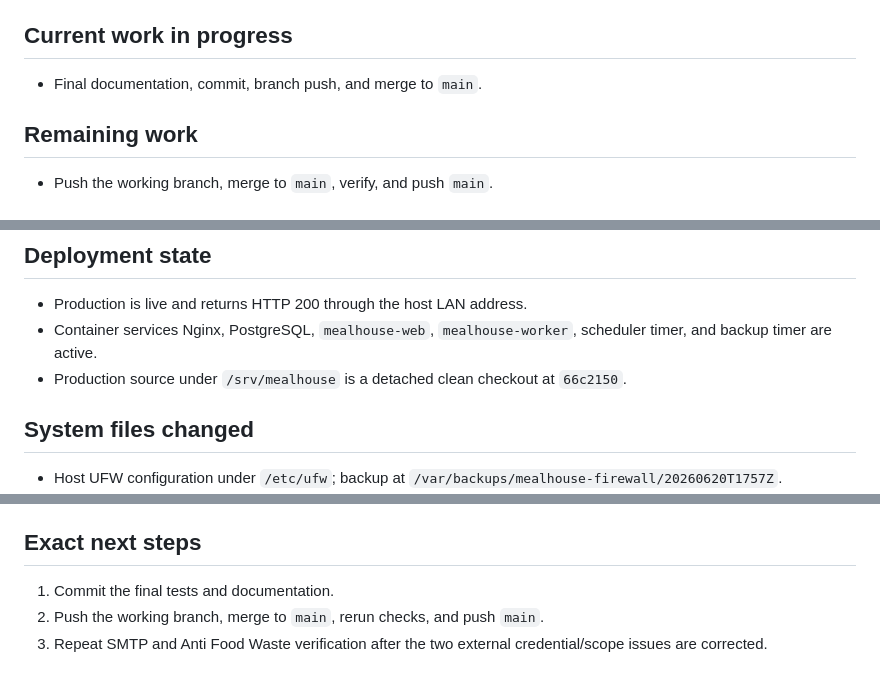
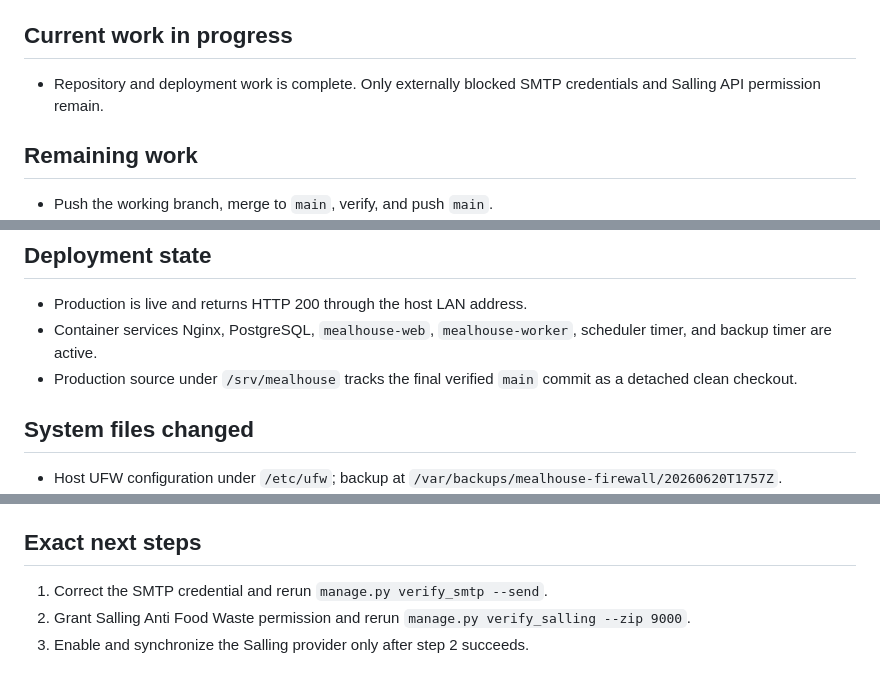
Before and after one commit to FerretLord68/Codex-shitshow, a Markdown page: docs/CODEX_PROGRESS.md, 3 parts joined by grey strips. Rendered like a GitHub page.

Commit message:
docs: finalize MealHouse handoff

```diff
--- a/docs/CODEX_PROGRESS.md
+++ b/docs/CODEX_PROGRESS.md
@@ -81,7 +81,8 @@ Finish and production-harden MealHouse, including SMTP, Salling Group, administr
 
 ## Current work in progress
 
-- Final documentation, commit, branch push, and merge to `main`.
+- Repository and deployment work is complete. Only externally blocked SMTP
+  credentials and Salling API permission remain.
 
 ## Remaining work
 
@@ -147,8 +148,8 @@ Finish and production-harden MealHouse, including SMTP, Salling Group, administr
 
 - Production is live and returns HTTP 200 through the host LAN address.
 - Container services Nginx, PostgreSQL, `mealhouse-web`, `mealhouse-worker`, scheduler timer, and backup timer are active.
-- Production source under `/srv/mealhouse` is a detached clean checkout at
-  `66c2150`.
+- Production source under `/srv/mealhouse` tracks the final verified `main`
+  commit as a detached clean checkout.
 
 ## System files changed
 
@@ -201,7 +202,7 @@ Finish and production-harden MealHouse, including SMTP, Salling Group, administr
 
 ## Exact next steps
 
-1. Commit the final tests and documentation.
-2. Push the working branch, merge to `main`, rerun checks, and push `main`.
-3. Repeat SMTP and Anti Food Waste verification after the two external
-   credential/scope issues are corrected.
+1. Correct the SMTP credential and rerun `manage.py verify_smtp --send`.
+2. Grant Salling Anti Food Waste permission and rerun
+   `manage.py verify_salling --zip 9000`.
+3. Enable and synchronize the Salling provider only after step 2 succeeds.
```
